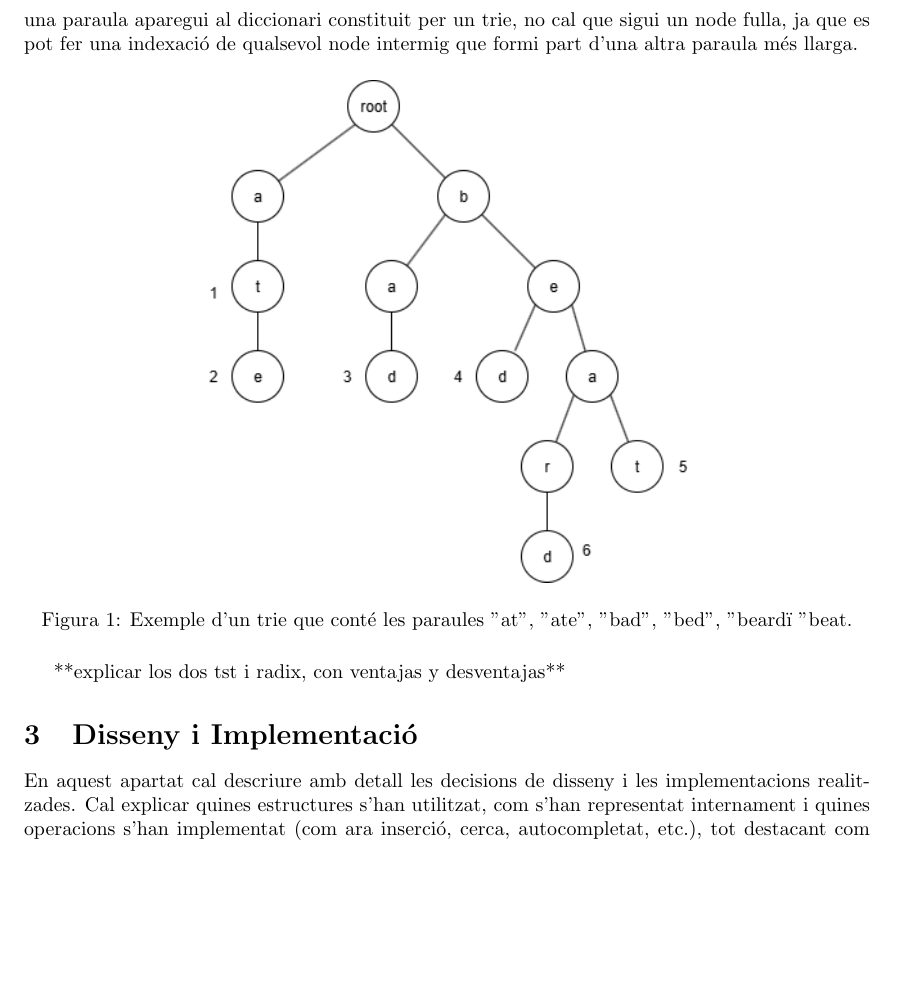
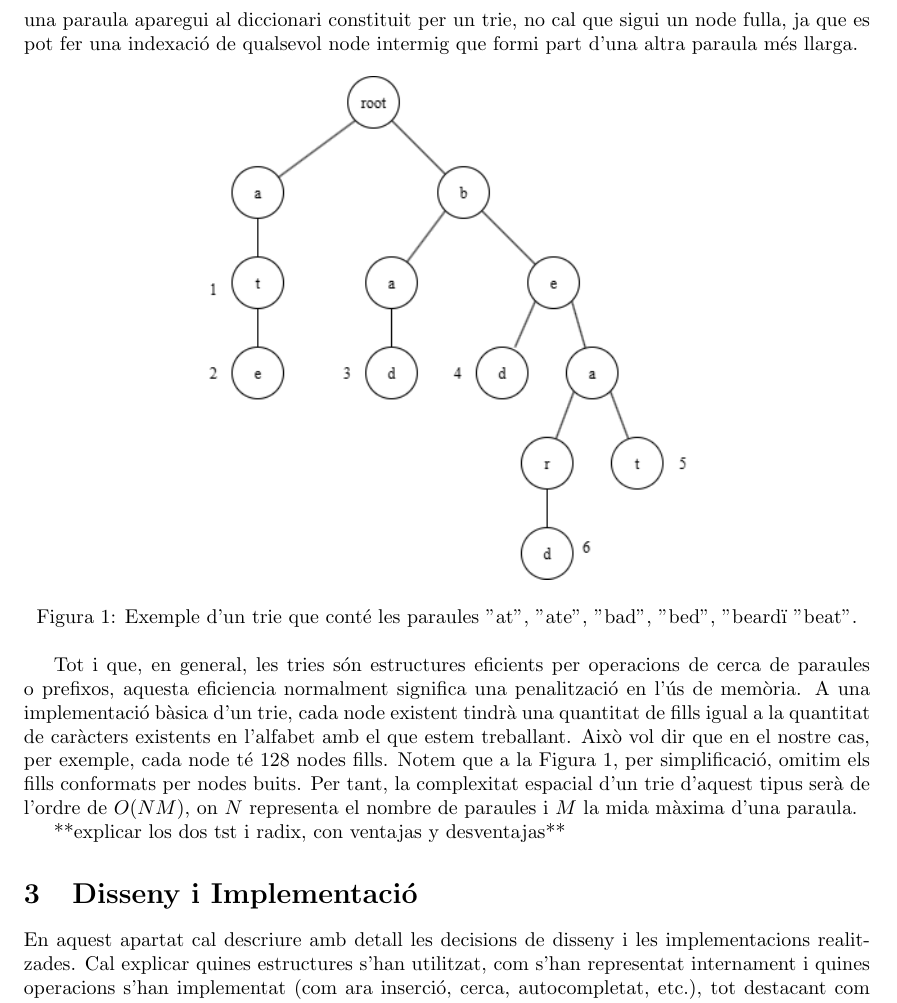
Before and after one commit to victor-huertes/Arbres-Lexicografics-Eficients, a LaTeX paper (docs/latex/main.tex, which reads docs/latex/informe_tecnic.tex): part of page 2 of 5, cut so that both start at the same text, the shorter picture padded with empty space. Compiled offline with pdfLaTeX.

Commit message:
mas de marco teorico

```diff
--- a/docs/latex/informe_tecnic.tex
+++ b/docs/latex/informe_tecnic.tex
@@ -14,10 +14,14 @@ Cada node en una trie està associat a un caràcter de l'alfabet, menys el node
 \begin{figure}[H]
     \centering
     \includegraphics[width=0.6\textwidth]{figures/trie_example.png}
-    \caption{Exemple d'un trie que conté les paraules "at", "ate", "bad", "bed", "beard" i "beat.}
+    \caption{Exemple d'un trie que conté les paraules "at", "ate", "bad", "bed", "beard" i "beat".}
     \label{fig:trie_example}
 \end{figure}
+Tot i que, en general, les tries són estructures eficients per operacions de cerca de paraules o prefixos, aquesta eficiencia normalment significa una penalització en l'ús de memòria. A una implementació bàsica d'un trie, cada node existent tindrà una quantitat de fills igual a la quantitat de caràcters existents en l'alfabet amb el que estem treballant. Això vol dir que en el nostre cas, per exemple, cada node té 128 nodes fills. Notem que a la Figura 1, per simplificació, omitim els fills conformats per nodes buits.
+Per tant, la complexitat espacial d'un trie d'aquest tipus serà de l'ordre de $ O(NM) $, on $N$ representa el nombre de paraules i $M$ la mida màxima d'una paraula.
+
 **explicar los dos tst i radix, con ventajas y desventajas**
+
 
 \section{Disseny i Implementació}
 
```
Also changed, not shown: Apuntes.txt (+1 -0 lines), docs/latex/figures/trie_example.png, docs/latex/main.pdf.
